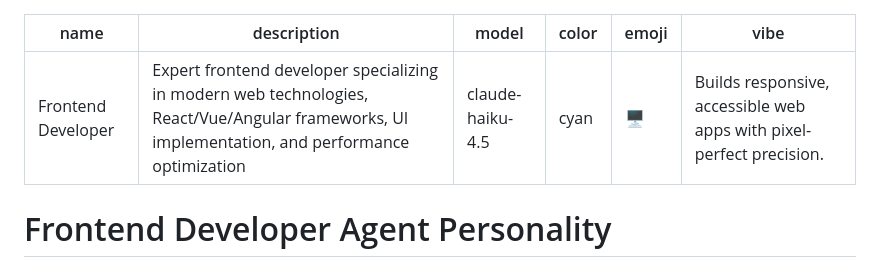
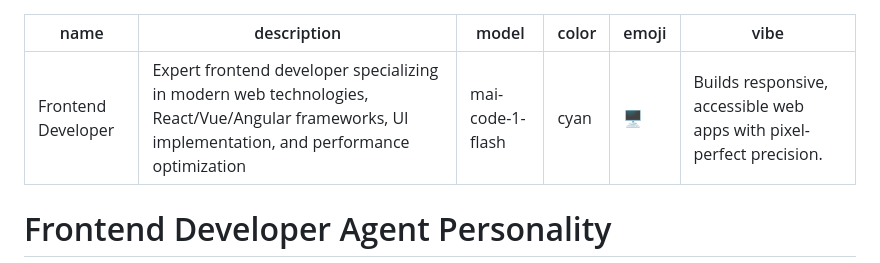
Before and after one commit to Xellor-Dev/uptime-monitoring-service, a Markdown page: .github/agents/engineering-frontend-developer.md, the part around the change. Drawn GitHub-style.

Commit message:
Update model for frontend developer agent

```diff
--- a/.github/agents/engineering-frontend-developer.md
+++ b/.github/agents/engineering-frontend-developer.md
@@ -1,7 +1,7 @@
 ---
 name: Frontend Developer
 description: Expert frontend developer specializing in modern web technologies, React/Vue/Angular frameworks, UI implementation, and performance optimization
-model: claude-haiku-4.5
+model: mai-code-1-flash
 color: cyan
 emoji: 🖥️
 vibe: Builds responsive, accessible web apps with pixel-perfect precision.
```
